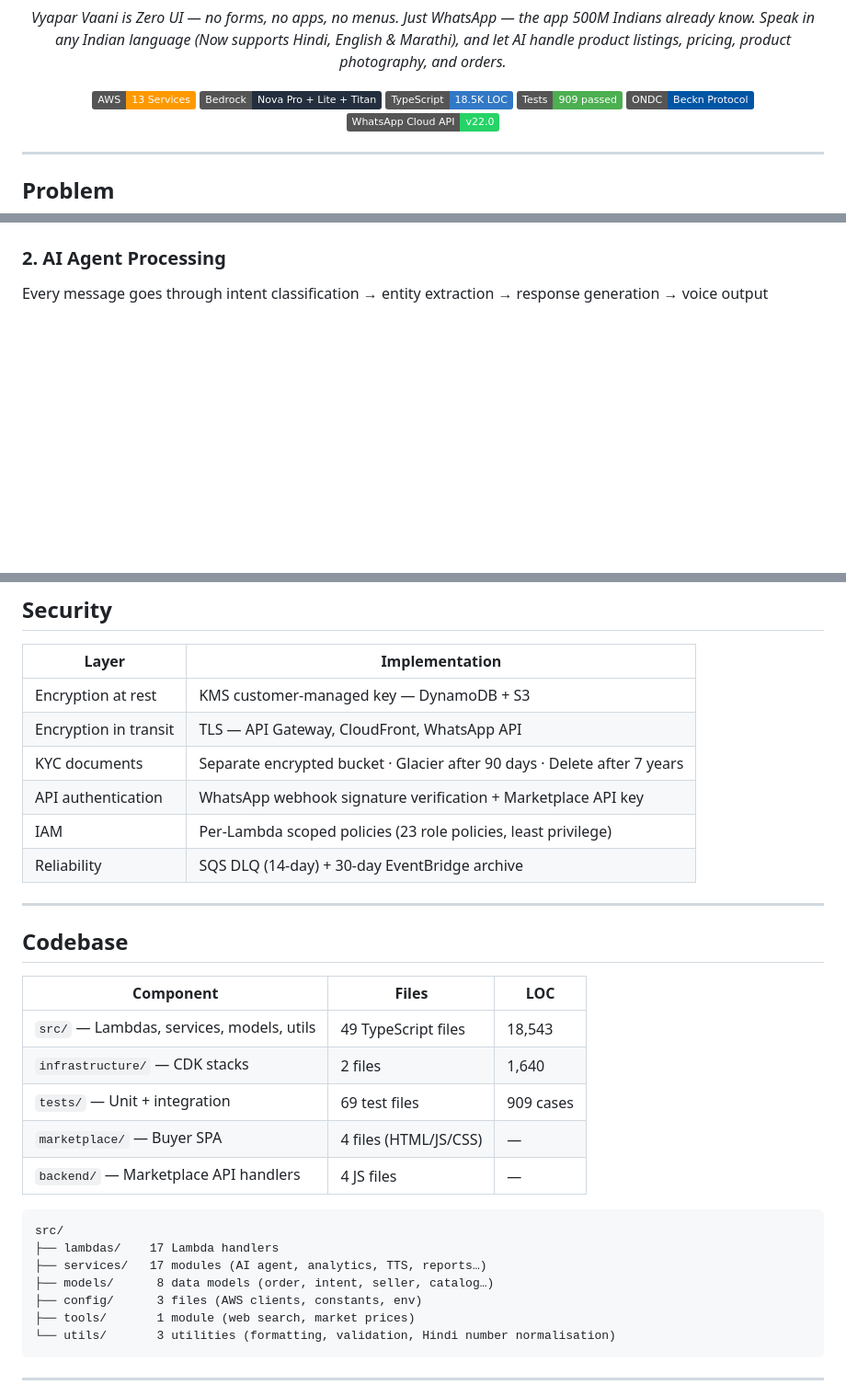
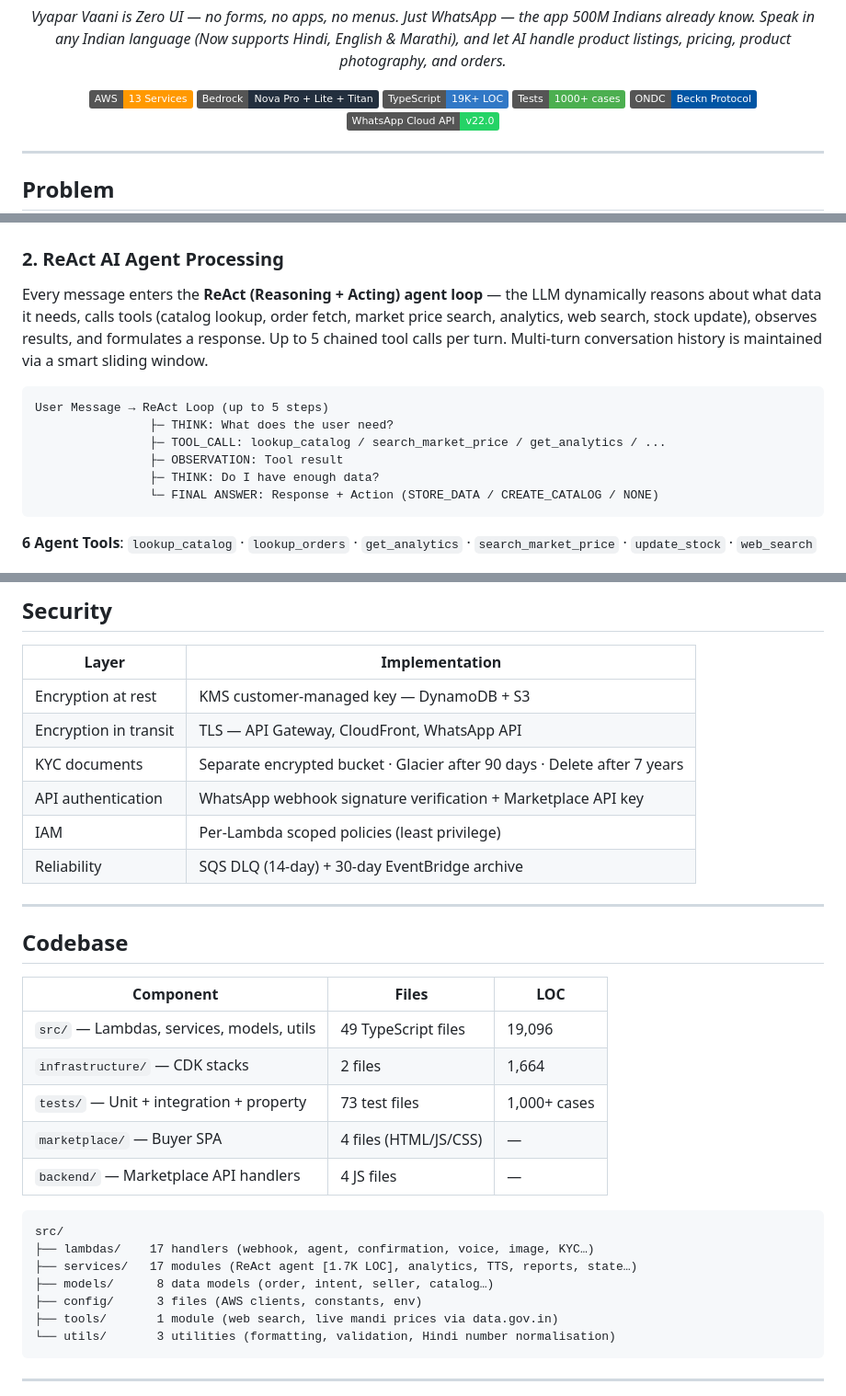
Before and after one commit to decode-soumyadipta/AWS_Bharat, a Markdown page: README.md, 3 parts joined by grey strips. Shown at 92% size. Rendered like a GitHub page; badges without logos; blank space fills up the shorter version.

````diff
--- a/README.md
+++ b/README.md
@@ -18,8 +18,8 @@
 
 [![AWS](https://img.shields.io/badge/AWS-13%20Services-FF9900?logo=amazonaws&logoColor=white)](https://aws.amazon.com)
 [![Bedrock](https://img.shields.io/badge/Bedrock-Nova%20Pro%20%2B%20Lite%20%2B%20Titan-232F3E?logo=amazonaws&logoColor=white)](https://aws.amazon.com/bedrock/)
-[![TypeScript](https://img.shields.io/badge/TypeScript-18.5K%20LOC-3178C6?logo=typescript&logoColor=white)](https://www.typescriptlang.org/)
-[![Tests](https://img.shields.io/badge/Tests-909%20passed-4CAF50?logo=vitest&logoColor=white)](tests/)
+[![TypeScript](https://img.shields.io/badge/TypeScript-19K%2B%20LOC-3178C6?logo=typescript&logoColor=white)](https://www.typescriptlang.org/)
+[![Tests](https://img.shields.io/badge/Tests-1000%2B%20cases-4CAF50?logo=vitest&logoColor=white)](tests/)
 [![ONDC](https://img.shields.io/badge/ONDC-Beckn%20Protocol-0055A4)](https://ondc.org/)
 [![WhatsApp](https://img.shields.io/badge/WhatsApp_Cloud_API-v22.0-25D366?logo=whatsapp&logoColor=white)](https://business.whatsapp.com/)
 
@@ -87,9 +87,20 @@ Seller speaks in Hindi/Marathi → AI extracts product details → Photo enhance
 <img src="generated-diagrams/seller-voice-flow.png" alt="Seller Voice Flow" width="100%"/>
 </div>
 
-### 2. AI Agent Processing
+### 2. ReAct AI Agent Processing
 
-Every message goes through intent classification → entity extraction → response generation → voice output
+Every message enters the **ReAct (Reasoning + Acting) agent loop** — the LLM dynamically reasons about what data it needs, calls tools (catalog lookup, order fetch, market price search, analytics, web search, stock update), observes results, and formulates a response. Up to 5 chained tool calls per turn. Multi-turn conversation history is maintained via a smart sliding window.
+
+```
+User Message → ReAct Loop (up to 5 steps)
+                ├─ THINK: What does the user need?
+                ├─ TOOL_CALL: lookup_catalog / search_market_price / get_analytics / ...
+                ├─ OBSERVATION: Tool result
+                ├─ THINK: Do I have enough data?
+                └─ FINAL ANSWER: Response + Action (STORE_DATA / CREATE_CATALOG / NONE)
+```
+
+**6 Agent Tools**: `lookup_catalog` · `lookup_orders` · `get_analytics` · `search_market_price` · `update_stock` · `web_search`
 
 <div align="center">
 <img src="generated-diagrams/ai-agent-processing.png" alt="AI Agent Processing" width="100%"/>
@@ -198,7 +209,7 @@ All endpoints are ONDC-compliant with `@ondc/org` extensions for catalog, orders
 | Encryption in transit | TLS — API Gateway, CloudFront, WhatsApp API |
 | KYC documents | Separate encrypted bucket · Glacier after 90 days · Delete after 7 years |
 | API authentication | WhatsApp webhook signature verification + Marketplace API key |
-| IAM | Per-Lambda scoped policies (23 role policies, least privilege) |
+| IAM | Per-Lambda scoped policies (least privilege) |
 | Reliability | SQS DLQ (14-day) + 30-day EventBridge archive |
 
 ---
@@ -207,19 +218,19 @@ All endpoints are ONDC-compliant with `@ondc/org` extensions for catalog, orders
 
 | Component | Files | LOC |
 |---|---|---|
-| `src/` — Lambdas, services, models, utils | 49 TypeScript files | 18,543 |
-| `infrastructure/` — CDK stacks | 2 files | 1,640 |
-| `tests/` — Unit + integration | 69 test files | 909 cases |
+| `src/` — Lambdas, services, models, utils | 49 TypeScript files | 19,096 |
+| `infrastructure/` — CDK stacks | 2 files | 1,664 |
+| `tests/` — Unit + integration + property | 73 test files | 1,000+ cases |
 | `marketplace/` — Buyer SPA | 4 files (HTML/JS/CSS) | — |
 | `backend/` — Marketplace API handlers | 4 JS files | — |
 
 ```
 src/
-├── lambdas/    17 Lambda handlers
-├── services/   17 modules (AI agent, analytics, TTS, reports…)
+├── lambdas/    17 handlers (webhook, agent, confirmation, voice, image, KYC…)
+├── services/   17 modules (ReAct agent [1.7K LOC], analytics, TTS, reports, state…)
 ├── models/      8 data models (order, intent, seller, catalog…)
 ├── config/      3 files (AWS clients, constants, env)
-├── tools/       1 module (web search, market prices)
+├── tools/       1 module (web search, live mandi prices via data.gov.in)
 └── utils/       3 utilities (formatting, validation, Hindi number normalisation)
 ```
 
````
Also changed, not shown: other parts of README.md (+8 -8 lines).
